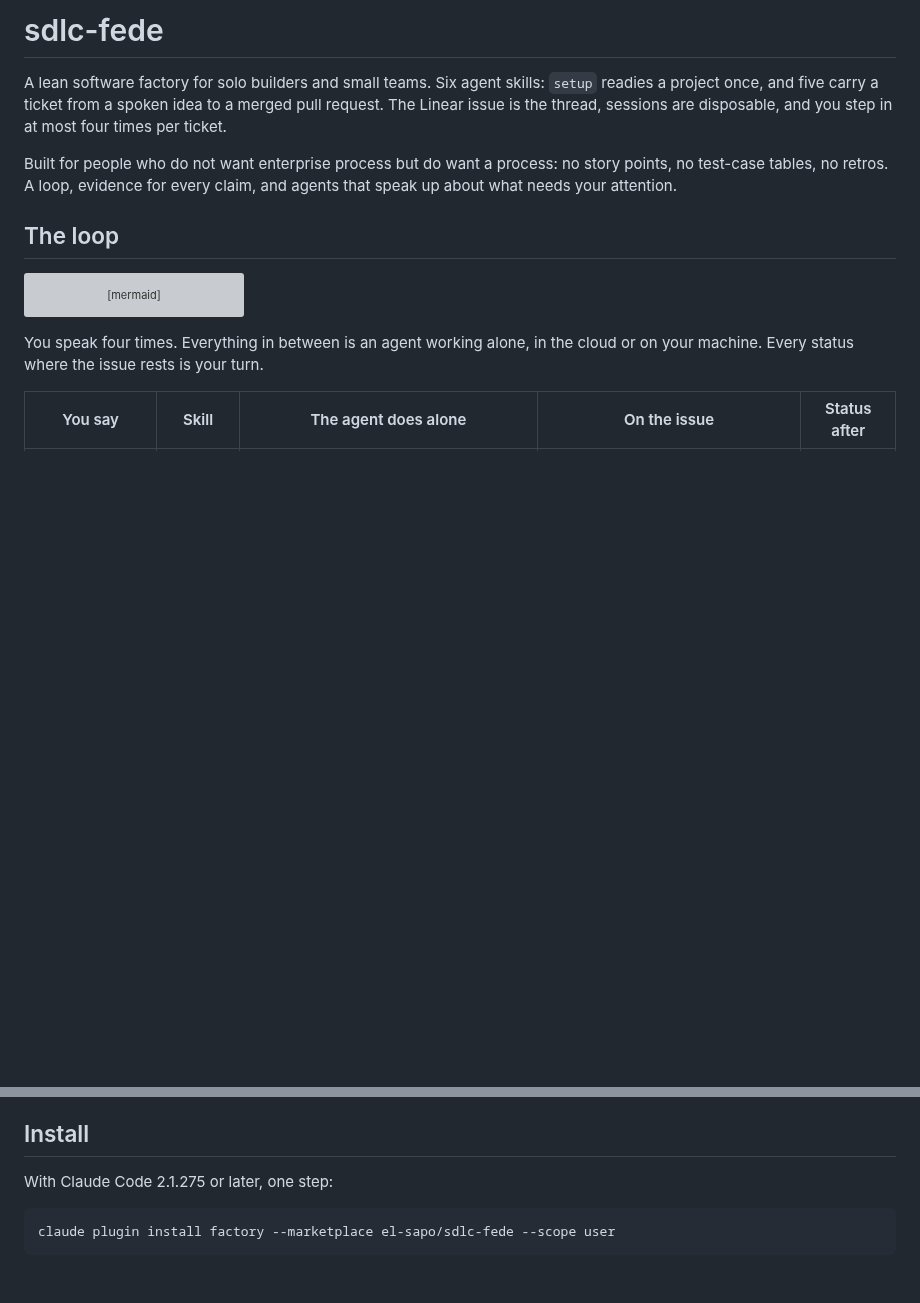
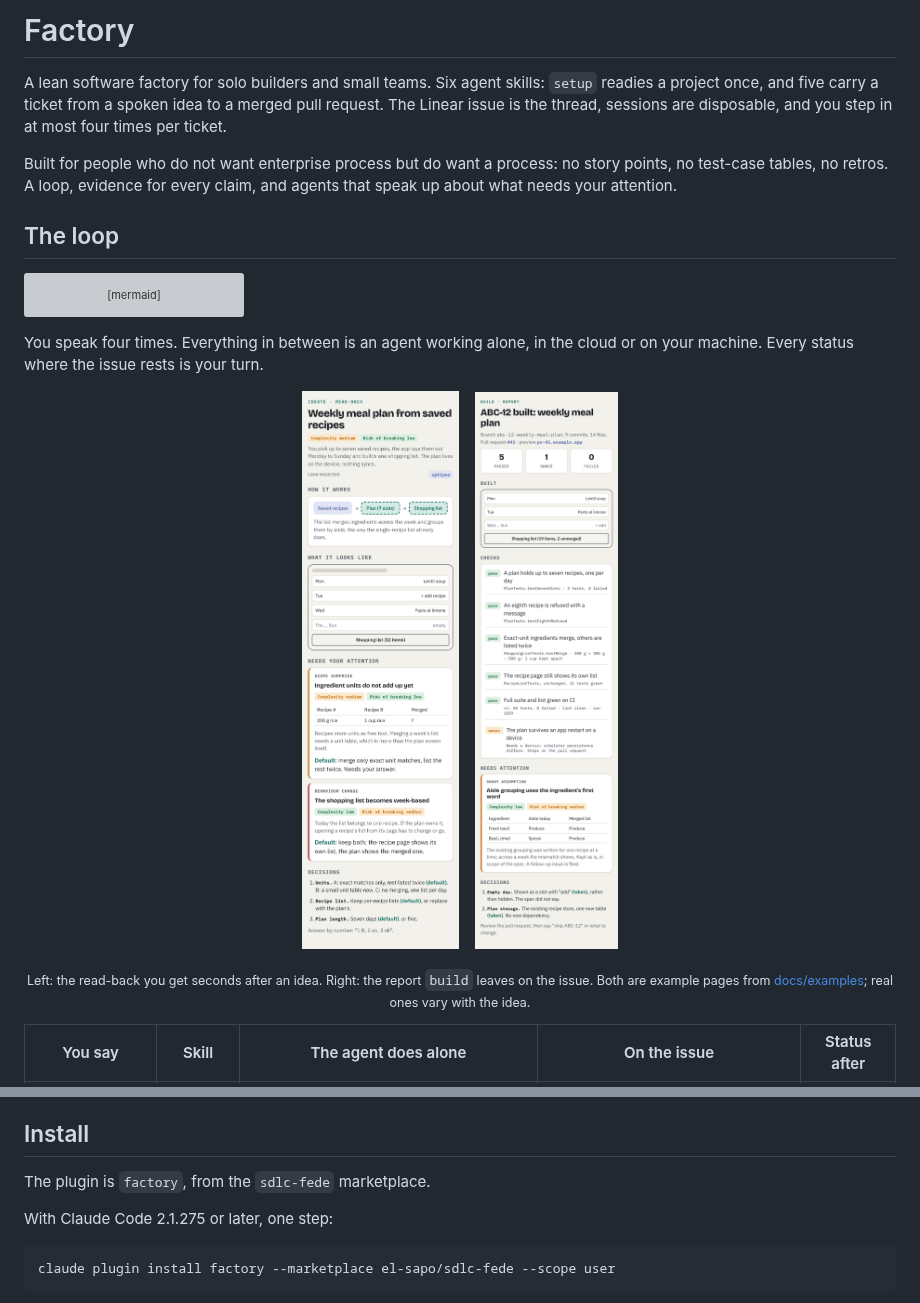
Before and after one commit to el-sapo/idea-ship, a Markdown page: README.md, 2 parts joined by grey strips. Rendered like a GitHub page; pictures changed too: docs/examples/build-report.png (added), docs/examples/read-back.png (added); blank space fills up the shorter version; grey boxes are pictures that could not be loaded.

Commit message:
docs: ready the repository for a public page
README: a product headline, two example pages as screenshots, and the
marketplace named as the namespace to install from. The example pages
under docs/examples/ use neutral data. A .mailmap unifies the author
names in history. design.md parks other trackers. The flow pages' title
drops the marketplace name.

Co-Authored-By: Claude Fable 5.1 <noreply@anthropic.com>
Claude-Session: https://claude.ai/code/session_01VZiHXt4YvLGeLGLXK2LTZB

```diff
--- a/README.md
+++ b/README.md
@@ -1,4 +1,4 @@
-# sdlc-fede
+# Factory
 
 A lean software factory for solo builders and small teams. Six agent skills: `setup` readies a project once, and five carry a ticket from a spoken idea to a merged pull request. The Linear issue is the thread, sessions are disposable, and you step in at most four times per ticket.
 
@@ -23,6 +23,13 @@ flowchart LR
 
 You speak four times. Everything in between is an agent working alone, in the cloud or on your machine. Every status where the issue rests is your turn.
 
+<p align="center">
+  <img src="docs/examples/read-back.png" width="300" alt="The read-back ideate shows seconds after an idea: what it understood, a flow, a grey-box mockup, attention cards and numbered decisions">
+  &nbsp;&nbsp;
+  <img src="docs/examples/build-report.png" width="300" alt="The report build leaves on the issue: what was built, every check with its evidence, attention items and the decisions it took">
+</p>
+<p align="center"><sub>Left: the read-back you get seconds after an idea. Right: the report <code>build</code> leaves on the issue. Both are example pages from <a href="docs/examples/">docs/examples</a>; real ones vary with the idea.</sub></p>
+
 | You say | Skill | The agent does alone | On the issue | Status after |
 |---|---|---|---|---|
 | An idea, by voice is fine | `ideate` | Visual read-back at once, then explores and prepares options | Idea, flow, attention items, options, numbered decisions | Backlog |
@@ -33,6 +40,8 @@ You speak four times. Everything in between is an agent working alone, in the cl
 Before the first ticket, say "setup" once in the repository: it proves the project's commands, checks every connection, proposes `AGENTS.md` as a pull request you merge, and can hand a first small idea to `ideate`. When a ticket is small and clear, `ideate` takes the **fast lane** and files a ready-to-build spec, so you speak three times instead of four. When a feature is several tickets, `feature` runs them for you: it posts a plan, waits for your "go", then drives one build per sub-issue on a feature branch, verifies and integrates each, and hands you one pull request to ship.
 
 ## Install
+
+The plugin is `factory`, from the `sdlc-fede` marketplace.
 
 With Claude Code 2.1.275 or later, one step:
 
```
Also changed, not shown: docs/design.md (+1 -0 lines), 5 other files.
